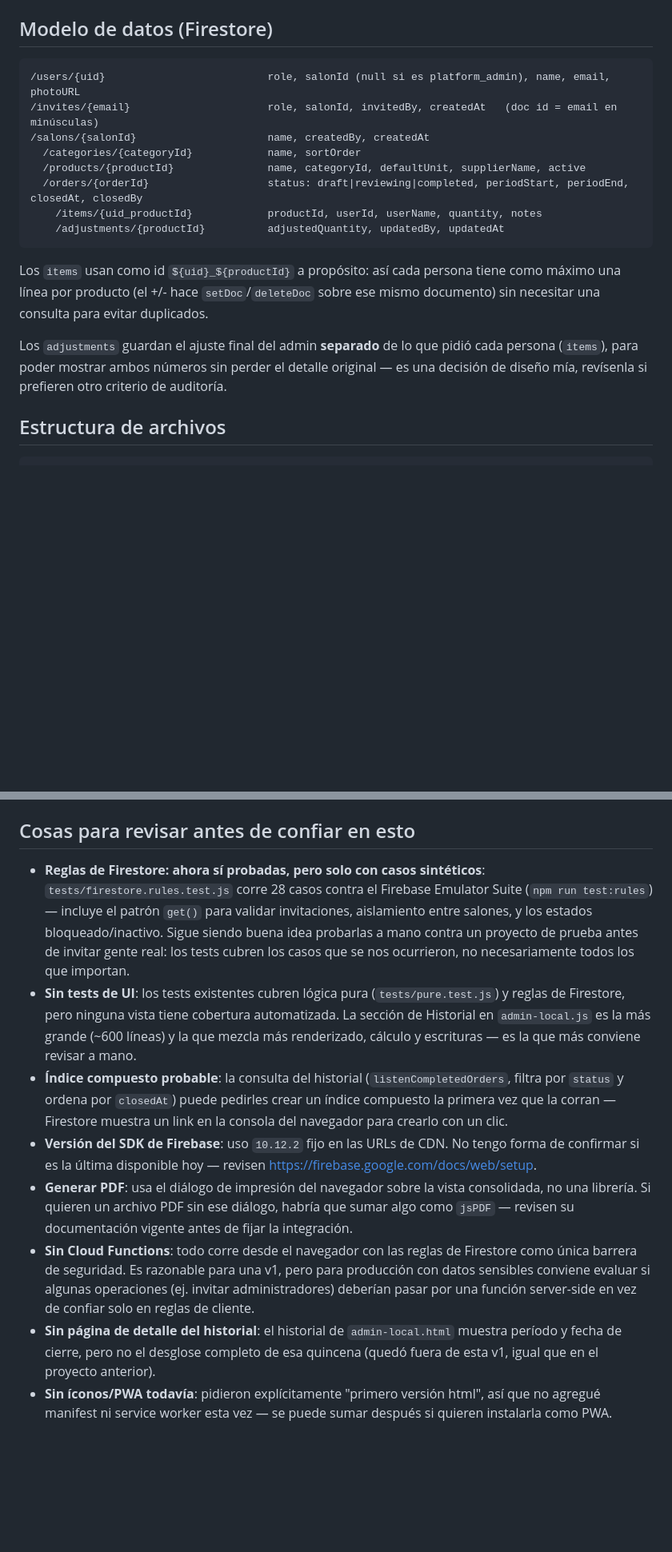
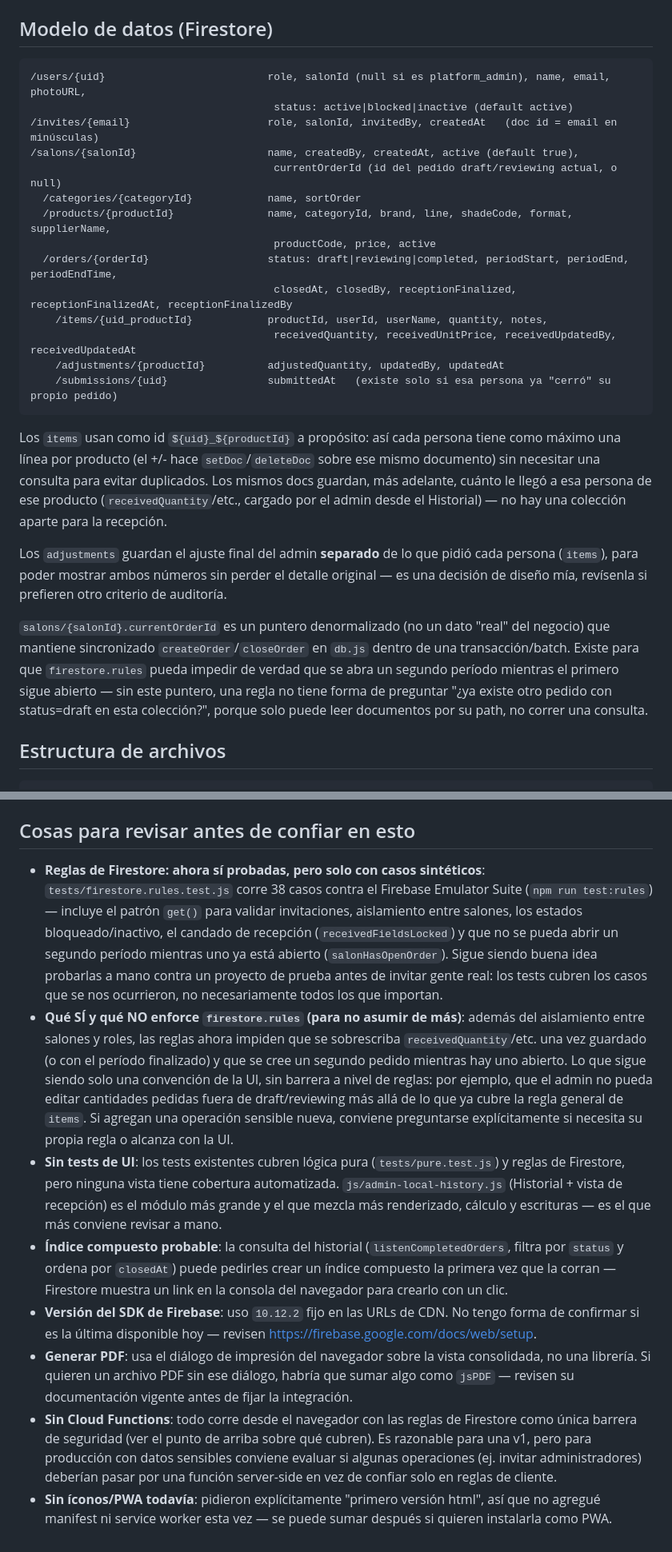
Before and after one commit to flussbd/Fluss, a Markdown page: README.md, 2 parts joined by grey strips. Shown at 80% size. Rendered like a GitHub page; blank space fills up the shorter version.

Commit message:
Actualizar README: conteo de tests, módulos nuevos, modelo de datos

````diff
--- a/README.md
+++ b/README.md
@@ -26,19 +26,27 @@ Esto es un patrón intencional para no necesitar Cloud Functions ni Admin SDK (o
 ## Modelo de datos (Firestore)
 
 ```
-/users/{uid}                          role, salonId (null si es platform_admin), name, email, photoURL
+/users/{uid}                          role, salonId (null si es platform_admin), name, email, photoURL,
+                                       status: active|blocked|inactive (default active)
 /invites/{email}                      role, salonId, invitedBy, createdAt   (doc id = email en minúsculas)
-/salons/{salonId}                     name, createdBy, createdAt
+/salons/{salonId}                     name, createdBy, createdAt, active (default true),
+                                       currentOrderId (id del pedido draft/reviewing actual, o null)
   /categories/{categoryId}            name, sortOrder
-  /products/{productId}               name, categoryId, defaultUnit, supplierName, active
-  /orders/{orderId}                   status: draft|reviewing|completed, periodStart, periodEnd, closedAt, closedBy
-    /items/{uid_productId}            productId, userId, userName, quantity, notes
+  /products/{productId}               name, categoryId, brand, line, shadeCode, format, supplierName,
+                                       productCode, price, active
+  /orders/{orderId}                   status: draft|reviewing|completed, periodStart, periodEnd, periodEndTime,
+                                       closedAt, closedBy, receptionFinalized, receptionFinalizedAt, receptionFinalizedBy
+    /items/{uid_productId}            productId, userId, userName, quantity, notes,
+                                       receivedQuantity, receivedUnitPrice, receivedUpdatedBy, receivedUpdatedAt
     /adjustments/{productId}          adjustedQuantity, updatedBy, updatedAt
+    /submissions/{uid}                submittedAt   (existe solo si esa persona ya "cerró" su propio pedido)
 ```
 
-Los `items` usan como id `${uid}_${productId}` a propósito: así cada persona tiene como máximo una línea por producto (el +/- hace `setDoc`/`deleteDoc` sobre ese mismo documento) sin necesitar una consulta para evitar duplicados.
+Los `items` usan como id `${uid}_${productId}` a propósito: así cada persona tiene como máximo una línea por producto (el +/- hace `setDoc`/`deleteDoc` sobre ese mismo documento) sin necesitar una consulta para evitar duplicados. Los mismos docs guardan, más adelante, cuánto le llegó a esa persona de ese producto (`receivedQuantity`/etc., cargado por el admin desde el Historial) — no hay una colección aparte para la recepción.
 
 Los `adjustments` guardan el ajuste final del admin **separado** de lo que pidió cada persona (`items`), para poder mostrar ambos números sin perder el detalle original — es una decisión de diseño mía, revísenla si prefieren otro criterio de auditoría.
+
+`salons/{salonId}.currentOrderId` es un puntero denormalizado (no un dato "real" del negocio) que mantiene sincronizado `createOrder`/`closeOrder` en `db.js` dentro de una transacción/batch. Existe para que `firestore.rules` pueda impedir de verdad que se abra un segundo período mientras el primero sigue abierto — sin este puntero, una regla no tiene forma de preguntar "¿ya existe otro pedido con status=draft en esta colección?", porque solo puede leer documentos por su path, no correr una consulta.
 
 ## Estructura de archivos
 
@@ -85,11 +95,11 @@ fluss/
 
 ## Cosas para revisar antes de confiar en esto
 
-- **Reglas de Firestore: ahora sí probadas, pero solo con casos sintéticos**: `tests/firestore.rules.test.js` corre 28 casos contra el Firebase Emulator Suite (`npm run test:rules`) — incluye el patrón `get()` para validar invitaciones, aislamiento entre salones, y los estados bloqueado/inactivo. Sigue siendo buena idea probarlas a mano contra un proyecto de prueba antes de invitar gente real: los tests cubren los casos que se nos ocurrieron, no necesariamente todos los que importan.
-- **Sin tests de UI**: los tests existentes cubren lógica pura (`tests/pure.test.js`) y reglas de Firestore, pero ninguna vista tiene cobertura automatizada. La sección de Historial en `admin-local.js` es la más grande (~600 líneas) y la que mezcla más renderizado, cálculo y escrituras — es la que más conviene revisar a mano.
+- **Reglas de Firestore: ahora sí probadas, pero solo con casos sintéticos**: `tests/firestore.rules.test.js` corre 38 casos contra el Firebase Emulator Suite (`npm run test:rules`) — incluye el patrón `get()` para validar invitaciones, aislamiento entre salones, los estados bloqueado/inactivo, el candado de recepción (`receivedFieldsLocked`) y que no se pueda abrir un segundo período mientras uno ya está abierto (`salonHasOpenOrder`). Sigue siendo buena idea probarlas a mano contra un proyecto de prueba antes de invitar gente real: los tests cubren los casos que se nos ocurrieron, no necesariamente todos los que importan.
+- **Qué SÍ y qué NO enforce `firestore.rules` (para no asumir de más)**: además del aislamiento entre salones y roles, las reglas ahora impiden que se sobrescriba `receivedQuantity`/etc. una vez guardado (o con el período finalizado) y que se cree un segundo pedido mientras hay uno abierto. Lo que sigue siendo solo una convención de la UI, sin barrera a nivel de reglas: por ejemplo, que el admin no pueda editar cantidades pedidas fuera de draft/reviewing más allá de lo que ya cubre la regla general de `items`. Si agregan una operación sensible nueva, conviene preguntarse explícitamente si necesita su propia regla o alcanza con la UI.
+- **Sin tests de UI**: los tests existentes cubren lógica pura (`tests/pure.test.js`) y reglas de Firestore, pero ninguna vista tiene cobertura automatizada. `js/admin-local-history.js` (Historial + vista de recepción) es el módulo más grande y el que mezcla más renderizado, cálculo y escrituras — es el que más conviene revisar a mano.
 - **Índice compuesto probable**: la consulta del historial (`listenCompletedOrders`, filtra por `status` y ordena por `closedAt`) puede pedirles crear un índice compuesto la primera vez que la corran — Firestore muestra un link en la consola del navegador para crearlo con un clic.
 - **Versión del SDK de Firebase**: uso `10.12.2` fijo en las URLs de CDN. No tengo forma de confirmar si es la última disponible hoy — revisen https://firebase.google.com/docs/web/setup.
 - **Generar PDF**: usa el diálogo de impresión del navegador sobre la vista consolidada, no una librería. Si quieren un archivo PDF sin ese diálogo, habría que sumar algo como `jsPDF` — revisen su documentación vigente antes de fijar la integración.
-- **Sin Cloud Functions**: todo corre desde el navegador con las reglas de Firestore como única barrera de seguridad. Es razonable para una v1, pero para producción con datos sensibles conviene evaluar si algunas operaciones (ej. invitar administradores) deberían pasar por una función server-side en vez de confiar solo en reglas de cliente.
-- **Sin página de detalle del historial**: el historial de `admin-local.html` muestra período y fecha de cierre, pero no el desglose completo de esa quincena (quedó fuera de esta v1, igual que en el proyecto anterior).
+- **Sin Cloud Functions**: todo corre desde el navegador con las reglas de Firestore como única barrera de seguridad (ver el punto de arriba sobre qué cubren). Es razonable para una v1, pero para producción con datos sensibles conviene evaluar si algunas operaciones (ej. invitar administradores) deberían pasar por una función server-side en vez de confiar solo en reglas de cliente.
 - **Sin íconos/PWA todavía**: pidieron explícitamente "primero versión html", así que no agregué manifest ni service worker esta vez — se puede sumar después si quieren instalarla como PWA.
````
Also changed, not shown: other parts of README.md (+11 -9 lines).
